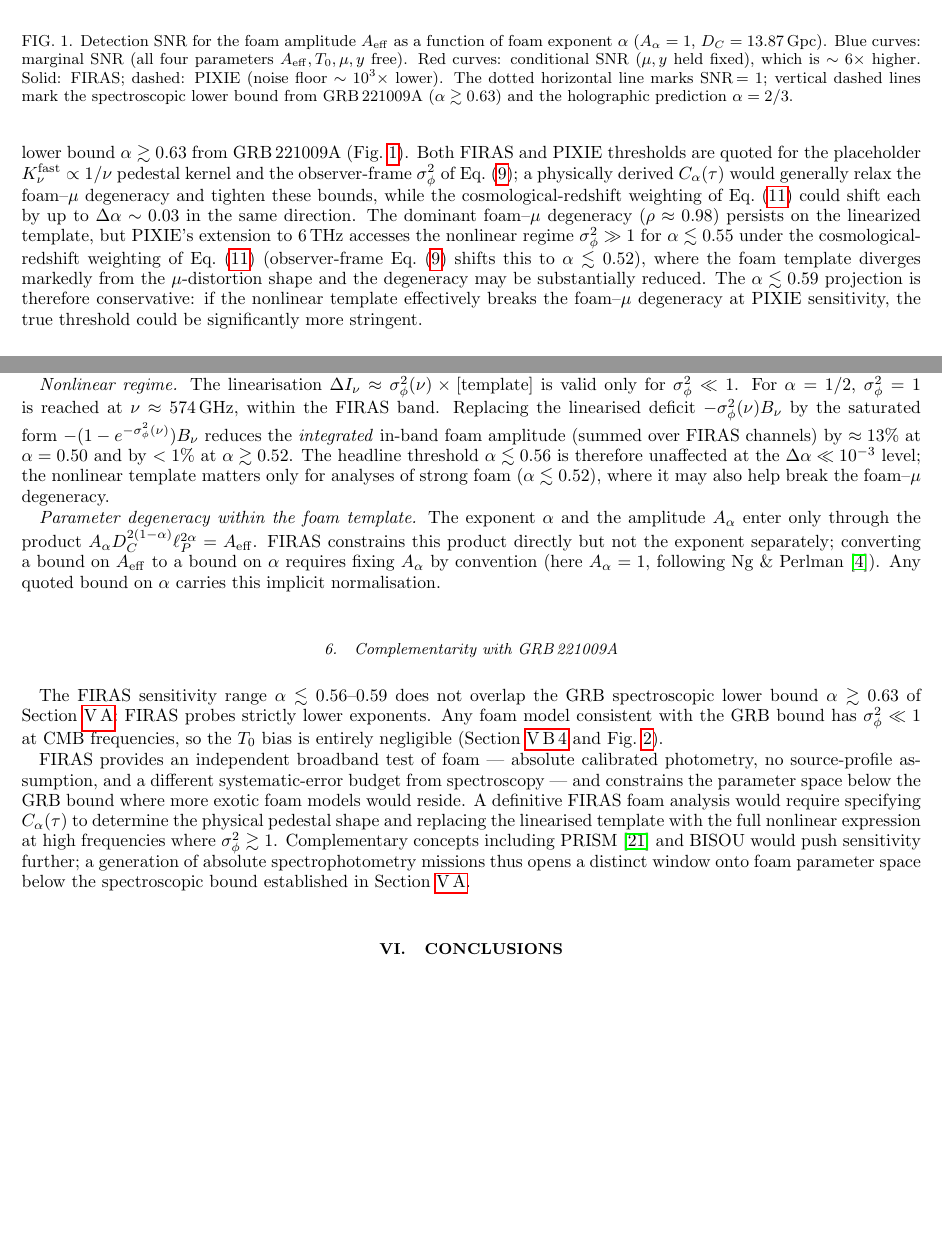
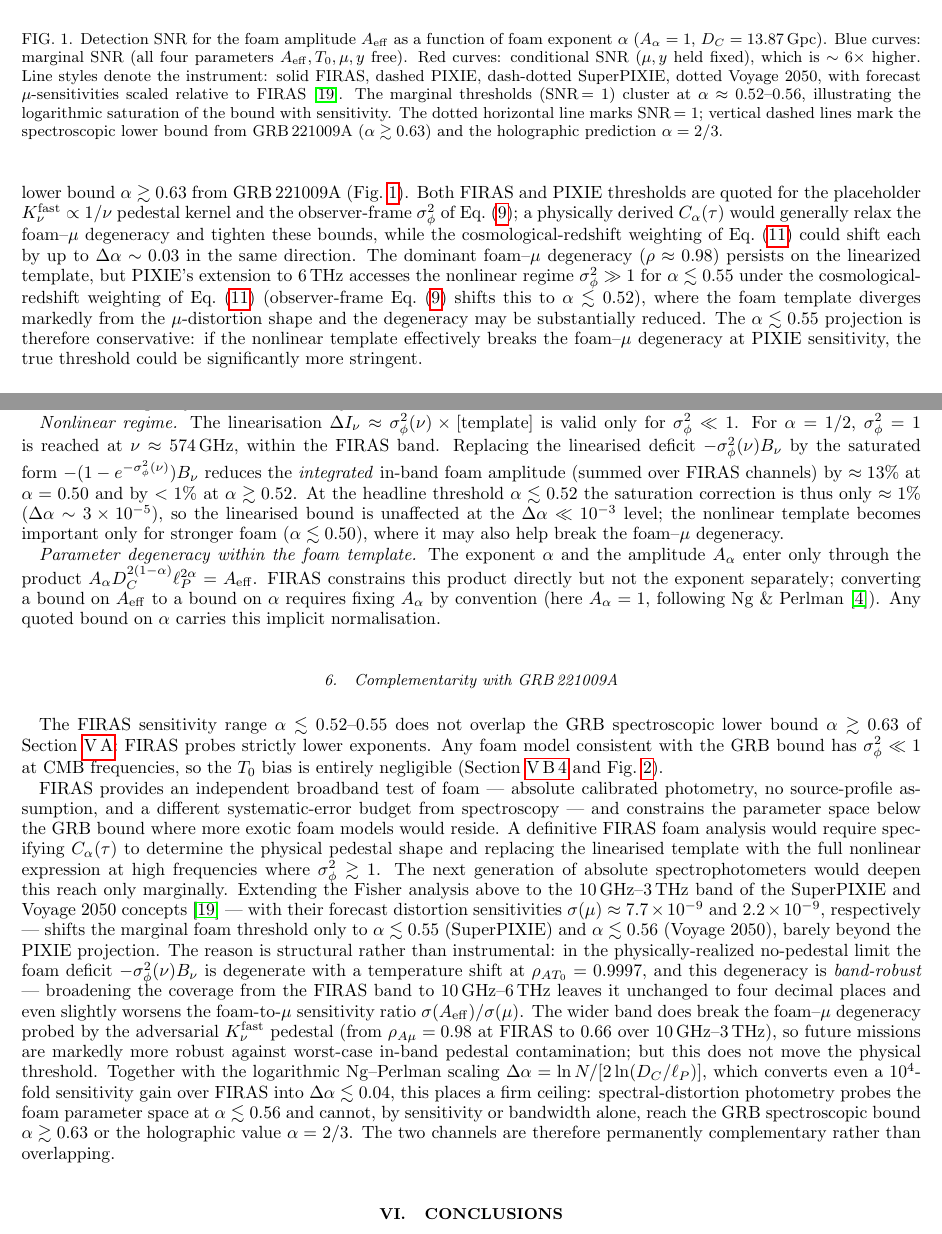
Before and after one commit to AlexGKim/foam, a LaTeX paper (docs/g1/g1.tex): two parts of pages 12 and 14 of 16, joined at a grey line, cut so that both start at the same text, the shorter picture padded with empty space. Compiled offline with pdfLaTeX.

Commit message:
§V.B: fix Fisher normalization; add SuperPIXIE/Voyage 2050 to Fig. 1
Remove the spurious per-channel bandwidth factor (dnu) from the diagonal
Fisher matrix in fisher_firas.py. The correct continuum limit of independent
Gaussian channels is F_ij = sum_ch dI_i dI_j / sigma^2 with no bandwidth
weighting; the old factor was dimensionally inconsistent (F_mu,mu carried
units of Hz) and made sigma(mu) ~10^4 too optimistic. Corrected FIRAS now
gives sigma(mu) ~ 2e-4 (vs real FIRAS ~5e-5), in the right regime.

Consequences (uniform Delta_alpha ~ -0.04 on all Fisher-derived thresholds;
normalization-independent quantities -- correlation matrix, b_T0, the
factor-6 and factor-13 degradations, Delta_alpha=0.009, and the bias
crossover alpha~0.518 -- are unchanged):
  - FIRAS no-pedestal headline:  0.56 -> 0.52
  - FIRAS adversarial pedestal:  0.57 -> 0.53
  - PIXIE:                       0.59 -> 0.55
  - SuperPIXIE / Voyage 2050:    0.59/0.60 -> 0.55/0.56
  - cosmological-accumulation variant: 0.59 -> 0.55 (abstract)
Propagated through abstract, SV.B.2-SV.B.6, and both figures' inputs.

SV.B.4 reworded: the T0-bias crossover (0.518) now nearly coincides with
the corrected detection threshold (0.52), so foam at the FIRAS detection
edge biases T0 by ~0.5sigma; still negligible (<<1e-4 sigma) for any
GRB-consistent foam (alpha >~ 0.63).

Figure 1 (cmb_snr_alpha) regenerated with corrected normalization and new
SuperPIXIE (dash-dot) and Voyage 2050 (dotted) marginal-SNR curves, scaled
by their forecast sigma(mu) [Chluba+2021]; thresholds cluster at 0.52-0.56,
showing the logarithmic saturation. Figure 2 (bias) is unchanged
(normalization-independent). Added Chluba2021 reference.

Co-Authored-By: Claude Opus 4.8 <noreply@anthropic.com>

```diff
--- a/docs/g1/g1.tex
+++ b/docs/g1/g1.tex
@@ -1201,7 +1201,11 @@ $\alpha\lesssim 0.57$ under the $K_\nu^{\rm fast}$ template.
 of foam exponent $\alpha$ ($A_\alpha=1$, $D_C=13.87$\,Gpc).
 Blue curves: marginal SNR (all four parameters $A_{\rm eff},T_0,\mu,y$ free).
 Red curves: conditional SNR ($\mu,y$ held fixed), which is $\sim 6\times$ higher.
-Solid: FIRAS; dashed: PIXIE (noise floor $\sim 10^3\times$ lower).
+Line styles denote the instrument: solid FIRAS, dashed PIXIE,
+dash-dotted SuperPIXIE, dotted Voyage~2050, with forecast
+$\mu$-sensitivities scaled relative to FIRAS \cite{Chluba2021}.
+The marginal thresholds (SNR\,$=1$) cluster at $\alpha\approx 0.52$--$0.56$,
+illustrating the logarithmic saturation of the bound with sensitivity.
 The dotted horizontal line marks SNR\,$=1$; vertical dashed lines mark the
 spectroscopic lower bound from GRB\,221009A ($\alpha\gtrsim 0.63$) and the
 holographic prediction $\alpha=2/3$.}
@@ -1258,7 +1262,7 @@ cosmological-redshift weighting of Eq.~\eqref{eq:sigmaphi_cosmo}
 (observer-frame Eq.~\eqref{eq:sigmaphi} shifts this to
 $\alpha\lesssim 0.52$), where the foam template
 diverges markedly from the $\mu$-distortion shape and the degeneracy may be
-substantially reduced.  The $\alpha\lesssim0.59$ projection is therefore
+substantially reduced.  The $\alpha\lesssim0.55$ projection is therefore
 conservative: if the nonlinear template effectively breaks the foam--$\mu$
 degeneracy at PIXIE sensitivity, the true threshold could be significantly
 more stringent.
@@ -1363,10 +1369,13 @@ the linearised deficit $-\sigma_\phi^2(\nu)B_\nu$ by the saturated form
 $-(1-e^{-\sigma_\phi^2(\nu)})B_\nu$ reduces the \emph{integrated}
 in-band foam amplitude (summed over FIRAS channels) by $\approx 13\%$
 at $\alpha=0.50$ and by $<1\%$ at $\alpha\gtrsim 0.52$.
-The headline threshold $\alpha\lesssim 0.56$ is therefore unaffected
-at the $\Delta\alpha\ll 10^{-3}$ level; the nonlinear template matters
-only for analyses of strong foam ($\alpha\lesssim 0.52$), where it may
-also help break the foam--$\mu$ degeneracy.
+At the headline threshold $\alpha\lesssim 0.52$ the saturation
+correction is thus only $\approx 1\%$
+($\Delta\alpha\sim 3\times 10^{-5}$), so the linearised bound is
+unaffected at the $\Delta\alpha\ll 10^{-3}$ level; the nonlinear
+template becomes important only for stronger foam
+($\alpha\lesssim 0.50$), where it may also help break the foam--$\mu$
+degeneracy.
 
 \emph{Parameter degeneracy within the foam template.}  The exponent
 $\alpha$ and the amplitude $A_\alpha$ enter only through the product
@@ -1380,7 +1389,7 @@ this implicit normalisation.
 \subsubsection{Complementarity with GRB\,221009A}
 \label{sec:CMB_complementarity}
 
-The FIRAS sensitivity range $\alpha\lesssim 0.56$--$0.59$ does not
+The FIRAS sensitivity range $\alpha\lesssim 0.52$--$0.55$ does not
 overlap the GRB spectroscopic lower bound $\alpha\gtrsim 0.63$ of
 Section~\ref{sec:grb221009a}: FIRAS probes strictly lower exponents.
 Any foam model consistent with the GRB bound has $\sigma_\phi^2\ll 1$
@@ -1395,10 +1404,35 @@ would reside.  A definitive FIRAS foam analysis would require
 specifying $C_\alpha(\tau)$ to determine the physical pedestal shape
 and replacing the linearised template with the full nonlinear
 expression at high frequencies where $\sigma_\phi^2\gtrsim 1$.
-Complementary concepts including PRISM~\cite{Andre2014} and BISOU would push
-sensitivity further; a generation of absolute spectrophotometry missions thus
-opens a distinct window onto foam parameter space below the spectroscopic
-bound established in Section~\ref{sec:grb221009a}.
+The next generation of absolute spectrophotometers would deepen this
+reach only marginally.  Extending the Fisher analysis above to the
+$10$\,GHz--$3$\,THz band of the SuperPIXIE and Voyage~2050 concepts
+\cite{Chluba2021} --- with their forecast distortion sensitivities
+$\sigma(\mu)\approx 7.7\times 10^{-9}$ and $2.2\times 10^{-9}$,
+respectively --- shifts the marginal foam threshold only to
+$\alpha\lesssim 0.55$ (SuperPIXIE) and $\alpha\lesssim 0.56$
+(Voyage~2050), barely beyond the PIXIE projection.  The reason is
+structural rather than instrumental: in the physically-realized
+no-pedestal limit the foam deficit $-\sigma_\phi^2(\nu)B_\nu$ is
+degenerate with a temperature shift at $\rho_{A T_0}=0.9997$, and this
+degeneracy is \emph{band-robust} --- broadening the coverage from the
+FIRAS band to $10$\,GHz--$6$\,THz leaves it unchanged to four decimal
+places and even slightly worsens the foam-to-$\mu$ sensitivity ratio
+$\sigma(A_{\rm eff})/\sigma(\mu)$.  The wider band does break the
+foam--$\mu$ degeneracy probed by the adversarial $K_\nu^{\rm fast}$
+pedestal (from $\rho_{A\mu}=0.98$ at FIRAS to $0.66$ over
+$10$\,GHz--$3$\,THz), so future missions are markedly more robust
+against worst-case in-band pedestal contamination; but this does not
+move the physical threshold.  Together with the logarithmic
+Ng--Perlman scaling
+$\Delta\alpha=\ln N/[2\ln(D_C/\ell_P)]$, which converts even a
+$10^{4}$-fold sensitivity gain over FIRAS into $\Delta\alpha\lesssim
+0.04$, this places a firm ceiling: spectral-distortion photometry
+probes the foam parameter space at $\alpha\lesssim 0.56$ and cannot,
+by sensitivity or bandwidth alone, reach the GRB spectroscopic bound
+$\alpha\gtrsim 0.63$ or the holographic value $\alpha=2/3$.  The two
+channels are therefore permanently complementary rather than
+overlapping.
 
 % ==============================================================
 \section{Conclusions}
```
Also changed, not shown: docs/references.bib (+14 -0 lines), docs/g1/cmb_bias_alpha.pdf, docs/g1/cmb_snr_alpha.pdf, docs/g1/cmb_snr_alpha.png, docs/g1/g1.pdf, docs/g1/g1.tex (56 more changed lines), 3 other files.
